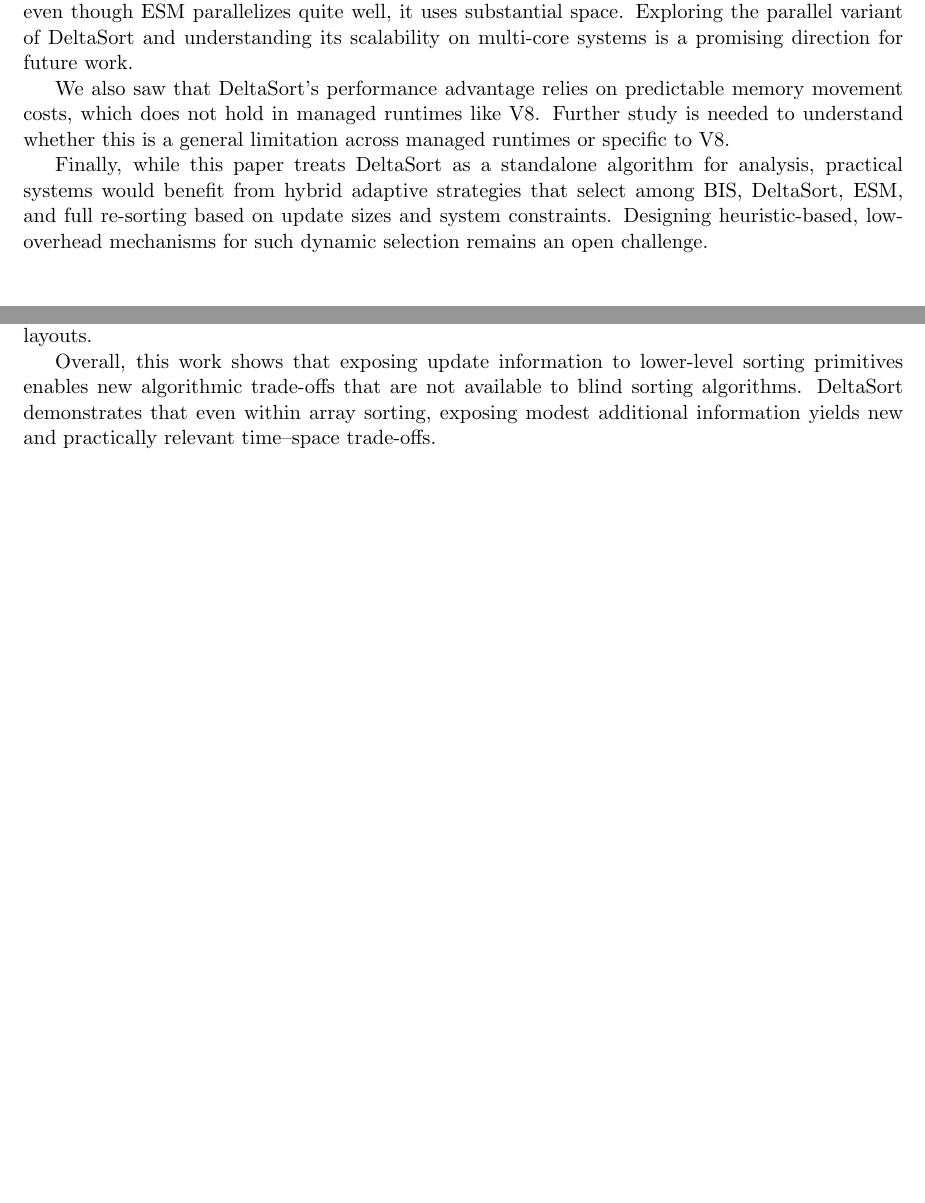
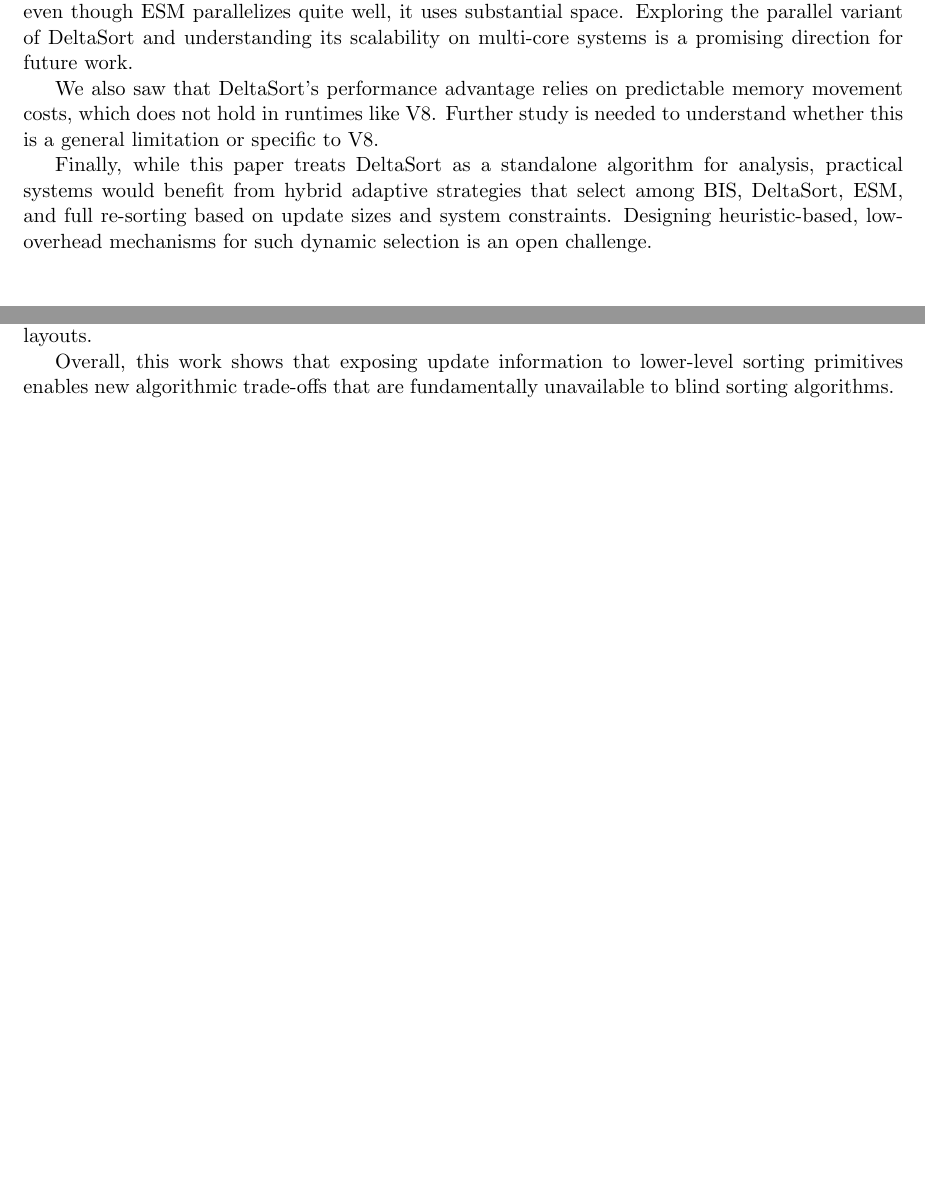
Before and after one commit to shudv/deltasort, a LaTeX paper (paper/main.tex, which reads paper/sections/conclusion.tex, paper/sections/future.tex): two parts of pages 12 and 13 of 19, joined at a grey line, cut so that both start at the same text, the shorter picture padded with empty space. Compiled offline with pdfLaTeX.

Commit message:
changes (#46)
Co-authored-by: Shubham Dwivedi <shudv@users.noreply.github.com>

```diff
--- a/paper/sections/conclusion.tex
+++ b/paper/sections/conclusion.tex
@@ -5,4 +5,4 @@
 
 In this paper, we studied the problem of maintaining sorted arrays under incremental \emph{known} updates. We argued that this \emph{update-aware} setting arises naturally in many practical systems. Within this model, we presented \emph{DeltaSort}, an incremental sorting algorithm that batches multiple updates instead of applying them independently. The key idea is to exploit structure created by pre-sorting updated values, which induces directional segmentation and enables localized, non-overlapping fixes. This enables DeltaSort to reduce redundant data movement. Our theoretical analysis shows that DeltaSort matches the comparison efficiency of BIS while exhibiting $O(n \sqrt k)$ data movement under the random bounded-range update model. Experimental results in Rust demonstrate that DeltaSort occupies a distinct space in the incremental sorting design spectrum: it outperforms BIS and is more space-efficient than ESM across a wider range of $k$. To stress-test the underlying cost assumptions, we also evaluated DeltaSort in the V8 runtime, where memory movement is less predictable. In this setting, the advantages observed in Rust largely disappear, highlighting that DeltaSort’s benefits depend on execution environments with transparent and contiguous memory layouts.
 
-Overall, this work shows that exposing update information to lower-level sorting primitives enables new algorithmic trade-offs that are not available to blind sorting algorithms. DeltaSort demonstrates that even within array sorting, exposing modest additional information yields new and practically relevant time–space trade-offs.
+Overall, this work shows that exposing update information to lower-level sorting primitives enables new algorithmic trade-offs that are fundamentally unavailable to blind sorting algorithms.
--- a/paper/sections/future.tex
+++ b/paper/sections/future.tex
@@ -7,6 +7,6 @@ While our analysis focuses on a random bounded-range update model, many practica
 
 Additionally, we showed how segments can be fixed \emph{locally} and \emph{independently}. This strongly suggests opportunities for parallel execution, where different segments could be fixed concurrently without interference. In contrast, BIS is inherently sequential due to overlapping in-place shifts, and even though ESM parallelizes quite well, it uses substantial space. Exploring the parallel variant of DeltaSort and understanding its scalability on multi-core systems is a promising direction for future work.
 
-We also saw that DeltaSort's performance advantage relies on predictable memory movement costs, which does not hold in managed runtimes like V8. Further study is needed to understand whether this is a general limitation across managed runtimes or specific to V8.
+We also saw that DeltaSort's performance advantage relies on predictable memory movement costs, which does not hold in runtimes like V8. Further study is needed to understand whether this is a general limitation or specific to V8.
 
-Finally, while this paper treats DeltaSort as a standalone algorithm for analysis, practical systems would benefit from hybrid adaptive strategies that select among BIS, DeltaSort, ESM, and full re-sorting based on update sizes and system constraints. Designing heuristic-based, low-overhead mechanisms for such dynamic selection remains an open challenge.
+Finally, while this paper treats DeltaSort as a standalone algorithm for analysis, practical systems would benefit from hybrid adaptive strategies that select among BIS, DeltaSort, ESM, and full re-sorting based on update sizes and system constraints. Designing heuristic-based, low-overhead mechanisms for such dynamic selection is an open challenge.
```
Also changed, not shown: paper/sections/related.tex (+1 -1 lines).
